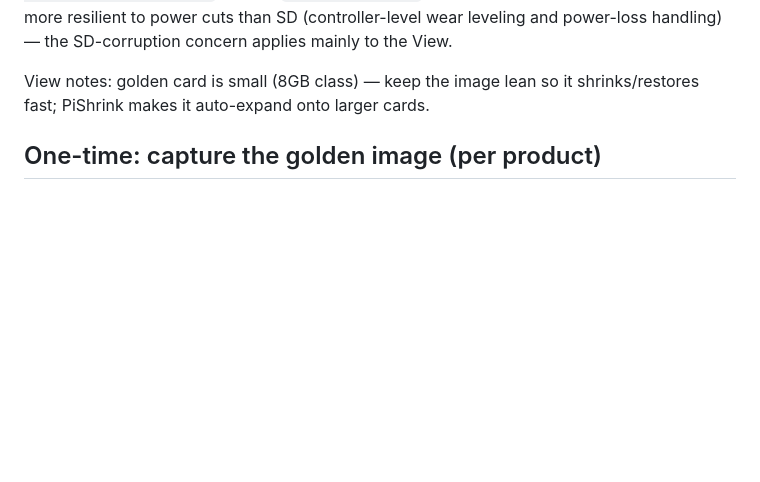
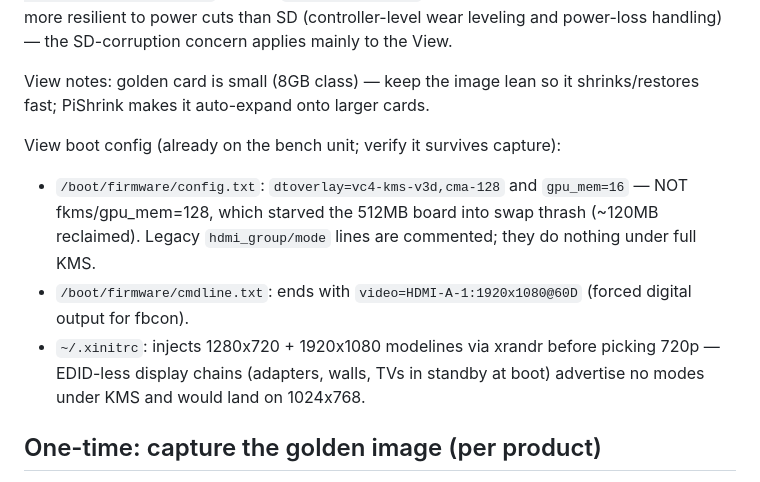
Before and after one commit to Downstage-Systems/downstage-os, a Markdown page: image/README.md, the part around the change. Rendered like a GitHub page; blank space fills up the shorter version.

Commit message:
Image notes: View KMS memory fix + EDID-less mode fallbacks
Co-Authored-By: Claude Fable 5 <noreply@anthropic.com>

```diff
--- a/image/README.md
+++ b/image/README.md
@@ -15,6 +15,17 @@ concern applies mainly to the View.
 
 View notes: golden card is small (8GB class) — keep the image lean so it
 shrinks/restores fast; PiShrink makes it auto-expand onto larger cards.
+
+View boot config (already on the bench unit; verify it survives capture):
+- `/boot/firmware/config.txt`: `dtoverlay=vc4-kms-v3d,cma-128` and
+  `gpu_mem=16` — NOT fkms/gpu_mem=128, which starved the 512MB board into
+  swap thrash (~120MB reclaimed). Legacy `hdmi_group/mode` lines are
+  commented; they do nothing under full KMS.
+- `/boot/firmware/cmdline.txt`: ends with `video=HDMI-A-1:1920x1080@60D`
+  (forced digital output for fbcon).
+- `~/.xinitrc`: injects 1280x720 + 1920x1080 modelines via xrandr before
+  picking 720p — EDID-less display chains (adapters, walls, TVs in standby
+  at boot) advertise no modes under KMS and would land on 1024x768.
 
 ## One-time: capture the golden image (per product)
 
```
